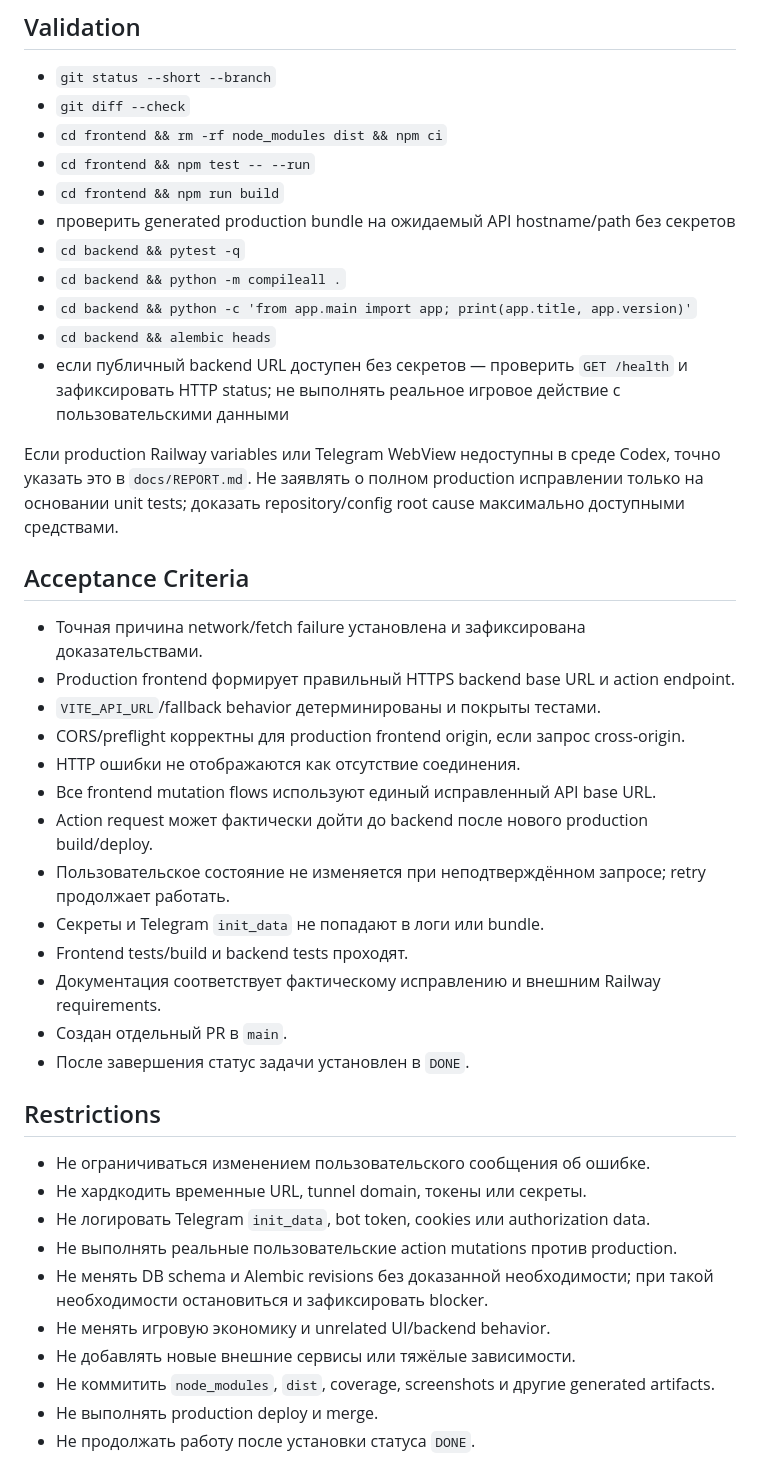
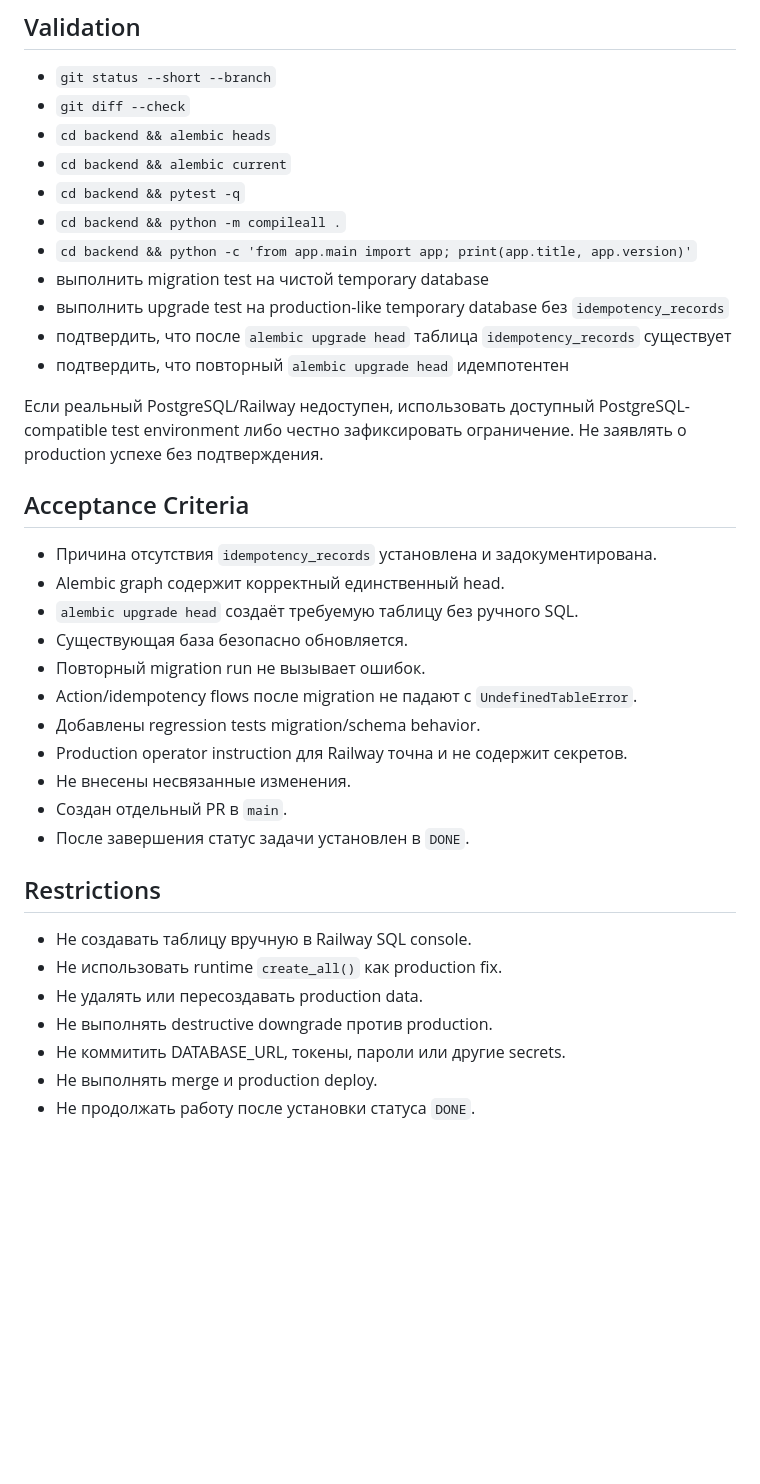
Before and after one commit to VetZell/game_test, a Markdown page: docs/TASK.md, the part around one of its changes. Drawn GitHub-style; blank space fills up the shorter version.

Commit message:
Create TASK-017 production migration fix

```diff
--- a/docs/TASK.md
+++ b/docs/TASK.md
@@ -86,41 +78,36 @@ High
 ## Validation
 - `git status --short --branch`
 - `git diff --check`
-- `cd frontend && rm -rf node_modules dist && npm ci`
-- `cd frontend && npm test -- --run`
-- `cd frontend && npm run build`
-- проверить generated production bundle на ожидаемый API hostname/path без секретов
+- `cd backend && alembic heads`
+- `cd backend && alembic current`
 - `cd backend && pytest -q`
 - `cd backend && python -m compileall .`
 - `cd backend && python -c 'from app.main import app; print(app.title, app.version)'`
-- `cd backend && alembic heads`
-- если публичный backend URL доступен без секретов — проверить `GET /health` и зафиксировать HTTP status; не выполнять реальное игровое действие с пользовательскими данными
+- выполнить migration test на чистой temporary database
+- выполнить upgrade test на production-like temporary database без `idempotency_records`
+- подтвердить, что после `alembic upgrade head` таблица `idempotency_records` существует
+- подтвердить, что повторный `alembic upgrade head` идемпотентен
 
-Если production Railway variables или Telegram WebView недоступны в среде Codex, точно указать это в `docs/REPORT.md`. Не заявлять о полном production исправлении только на основании unit tests; доказать repository/config root cause максимально доступными средствами.
+Если реальный PostgreSQL/Railway недоступен, использовать доступный PostgreSQL-compatible test environment либо честно зафиксировать ограничение. Не заявлять о production успехе без подтверждения.
 
 ## Acceptance Criteria
-- Точная причина network/fetch failure установлена и зафиксирована доказательствами.
-- Production frontend формирует правильный HTTPS backend base URL и action endpoint.
-- `VITE_API_URL`/fallback behavior детерминированы и покрыты тестами.
-- CORS/preflight корректны для production frontend origin, если запрос cross-origin.
-- HTTP ошибки не отображаются как отсутствие соединения.
-- Все frontend mutation flows используют единый исправленный API base URL.
-- Action request может фактически дойти до backend после нового production build/deploy.
-- Пользовательское состояние не изменяется при неподтверждённом запросе; retry продолжает работать.
-- Секреты и Telegram `init_data` не попадают в логи или bundle.
-- Frontend tests/build и backend tests проходят.
-- Документация соответствует фактическому исправлению и внешним Railway requirements.
+- Причина отсутствия `idempotency_records` установлена и задокументирована.
+- Alembic graph содержит корректный единственный head.
+- `alembic upgrade head` создаёт требуемую таблицу без ручного SQL.
+- Существующая база безопасно обновляется.
+- Повторный migration run не вызывает ошибок.
+- Action/idempotency flows после migration не падают с `UndefinedTableError`.
+- Добавлены regression tests migration/schema behavior.
+- Production operator instruction для Railway точна и не содержит секретов.
+- Не внесены несвязанные изменения.
 - Создан отдельный PR в `main`.
 - После завершения статус задачи установлен в `DONE`.
 
 ## Restrictions
-- Не ограничиваться изменением пользовательского сообщения об ошибке.
-- Не хардкодить временные URL, tunnel domain, токены или секреты.
-- Не логировать Telegram `init_data`, bot token, cookies или authorization data.
-- Не выполнять реальные пользовательские action mutations против production.
-- Не менять DB schema и Alembic revisions без доказанной необходимости; при такой необходимости остановиться и зафиксировать blocker.
-- Не менять игровую экономику и unrelated UI/backend behavior.
-- Не добавлять новые внешние сервисы или тяжёлые зависимости.
-- Не коммитить `node_modules`, `dist`, coverage, screenshots и другие generated artifacts.
-- Не выполнять production deploy и merge.
+- Не создавать таблицу вручную в Railway SQL console.
+- Не использовать runtime `create_all()` как production fix.
+- Не удалять или пересоздавать production data.
+- Не выполнять destructive downgrade против production.
+- Не коммитить DATABASE_URL, токены, пароли или другие secrets.
+- Не выполнять merge и production deploy.
 - Не продолжать работу после установки статуса `DONE`.
```
Also changed, not shown: other parts of docs/TASK.md (+60 -68 lines).
